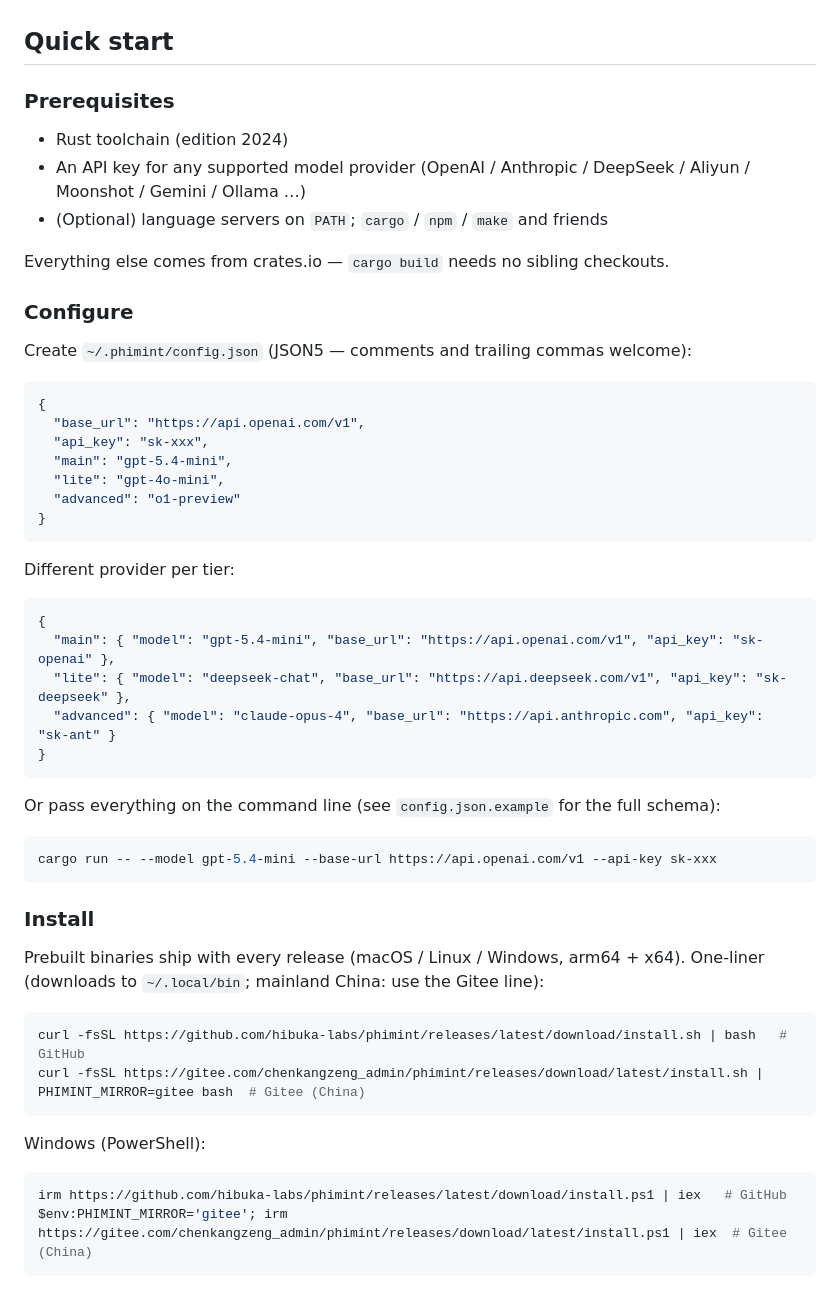
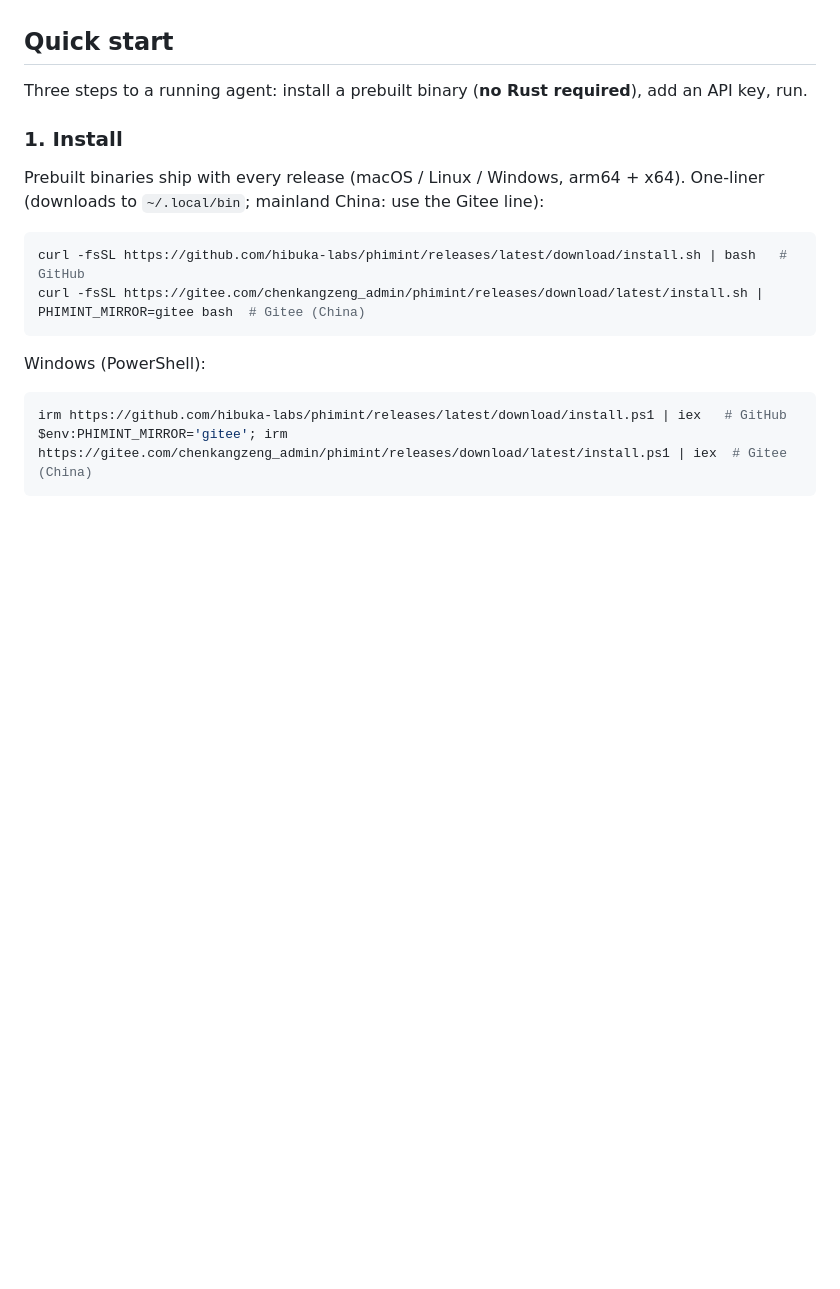
Before and after one commit to hibuka-labs/phimint, a Markdown page: README.md, the part around one of its changes. Rendered like a GitHub page; blank space fills up the shorter version.

````diff
--- a/README.md
+++ b/README.md
@@ -24,45 +24,10 @@ phimint runs the full coding loop — understand the request, read the code, cha
 
 ## Quick start
 
-### Prerequisites
+Three steps to a running agent: install a prebuilt binary (**no Rust required**),
+add an API key, run.
 
-- Rust toolchain (edition 2024)
-- An API key for any supported model provider (OpenAI / Anthropic / DeepSeek / Aliyun / Moonshot / Gemini / Ollama …)
-- (Optional) language servers on `PATH`; `cargo` / `npm` / `make` and friends
-
-Everything else comes from crates.io — `cargo build` needs no sibling checkouts.
-
-### Configure
-
-Create `~/.phimint/config.json` (JSON5 — comments and trailing commas welcome):
-
-```json
-{
-  "base_url": "https://api.openai.com/v1",
-  "api_key": "sk-xxx",
-  "main": "gpt-5.4-mini",
-  "lite": "gpt-4o-mini",
-  "advanced": "o1-preview"
-}
-```
-
-Different provider per tier:
-
-```json
-{
-  "main": { "model": "gpt-5.4-mini", "base_url": "https://api.openai.com/v1", "api_key": "sk-openai" },
-  "lite": { "model": "deepseek-chat", "base_url": "https://api.deepseek.com/v1", "api_key": "sk-deepseek" },
-  "advanced": { "model": "claude-opus-4", "base_url": "https://api.anthropic.com", "api_key": "sk-ant" }
-}
-```
-
-Or pass everything on the command line (see `config.json.example` for the full schema):
-
-```bash
-cargo run -- --model gpt-5.4-mini --base-url https://api.openai.com/v1 --api-key sk-xxx
-```
-
-### Install
+### 1. Install
 
 Prebuilt binaries ship with every release (macOS / Linux / Windows, arm64 + x64).
 One-liner (downloads to `~/.local/bin`; mainland China: use the Gitee line):
````
Also changed, not shown: other parts of README.md (+49 -1 lines), README_CN.md (+50 -39 lines).
